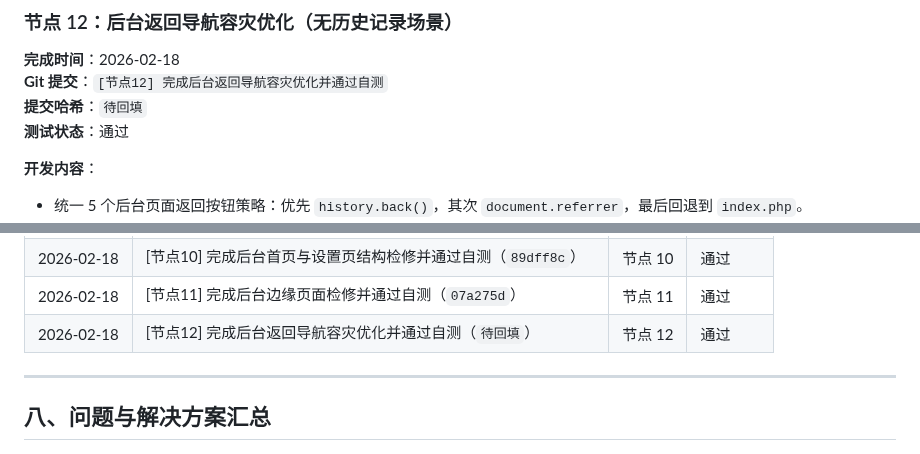
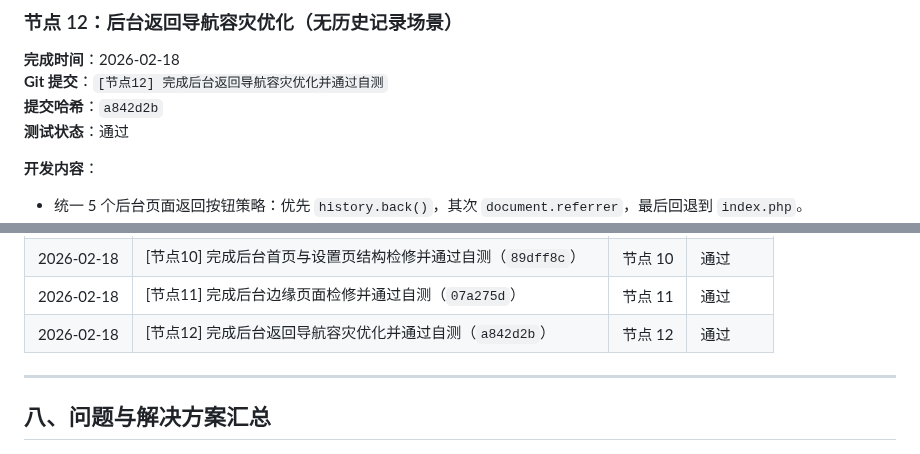
Before and after one commit to SuperMua/MX-paid-group-admin, a Markdown page: 开发文档.md, 2 parts joined by grey strips. GitHub-like rendering.

Commit message:
[节点12-补充] 回填节点12提交哈希

```diff
--- a/开发文档.md
+++ b/开发文档.md
@@ -755,7 +755,7 @@ admin/upload_cache.php
 ### 节点 12：后台返回导航容灾优化（无历史记录场景）
 **完成时间**：2026-02-18
 **Git 提交**：`[节点12] 完成后台返回导航容灾优化并通过自测`
-**提交哈希**：`待回填`
+**提交哈希**：`a842d2b`
 **测试状态**：通过
 
 **开发内容**：
@@ -828,7 +828,7 @@ admin/upload_cache.php
 | 2026-02-18 | [节点9] 完成仓库基线纳管并修复前台告警问题（`6fcebeb`） | 节点 9 | 通过 |
 | 2026-02-18 | [节点10] 完成后台首页与设置页结构检修并通过自测（`89dff8c`） | 节点 10 | 通过 |
 | 2026-02-18 | [节点11] 完成后台边缘页面检修并通过自测（`07a275d`） | 节点 11 | 通过 |
-| 2026-02-18 | [节点12] 完成后台返回导航容灾优化并通过自测（`待回填`） | 节点 12 | 通过 |
+| 2026-02-18 | [节点12] 完成后台返回导航容灾优化并通过自测（`a842d2b`） | 节点 12 | 通过 |
 
 ---
 
```
